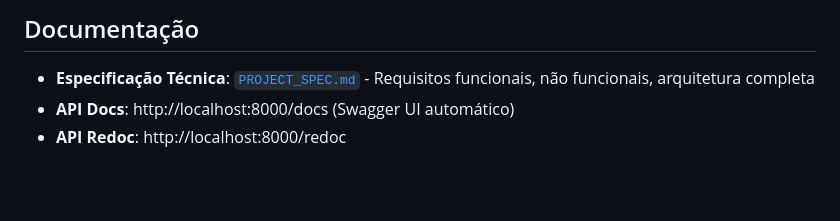
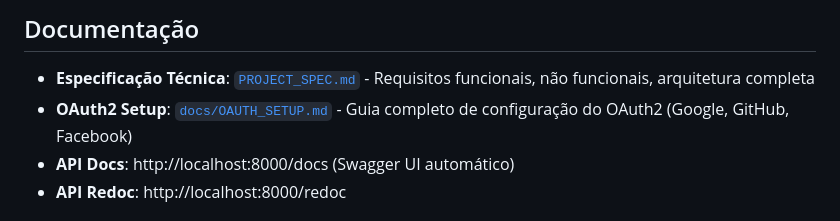
Before and after one commit to lmeazzini/astro-natal-chart, a Markdown page: README.md, the part around the change. Rendered like a GitHub page; blank space fills up the shorter version.

Commit message:
docs: adicionar referência ao guia OAuth2 no README
Atualiza seção de documentação com link para OAUTH_SETUP.md.

Adicionado:
- Link para docs/OAUTH_SETUP.md na seção de Documentação
- Facilita descoberta do guia de configuração OAuth2

🤖 Generated with [Claude Code](https://claude.com/claude-code)

Co-Authored-By: Claude <noreply@anthropic.com>

```diff
--- a/README.md
+++ b/README.md
@@ -191,6 +191,7 @@ npm run test:e2e
 ## Documentação
 
 - **Especificação Técnica**: [`PROJECT_SPEC.md`](./PROJECT_SPEC.md) - Requisitos funcionais, não funcionais, arquitetura completa
+- **OAuth2 Setup**: [`docs/OAUTH_SETUP.md`](./docs/OAUTH_SETUP.md) - Guia completo de configuração do OAuth2 (Google, GitHub, Facebook)
 - **API Docs**: http://localhost:8000/docs (Swagger UI automático)
 - **API Redoc**: http://localhost:8000/redoc
 
```
